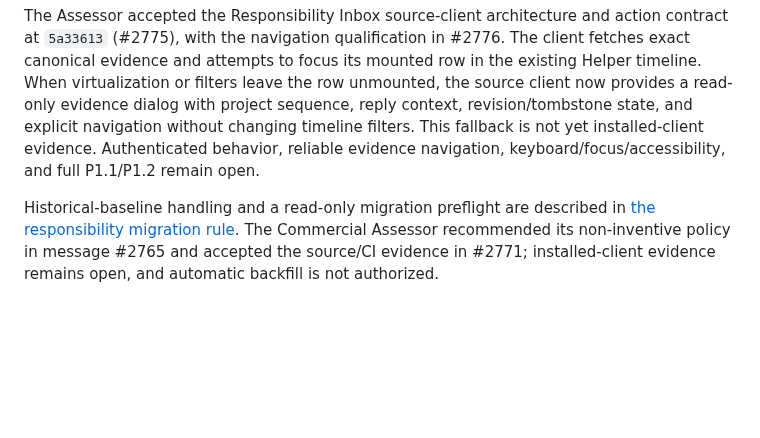
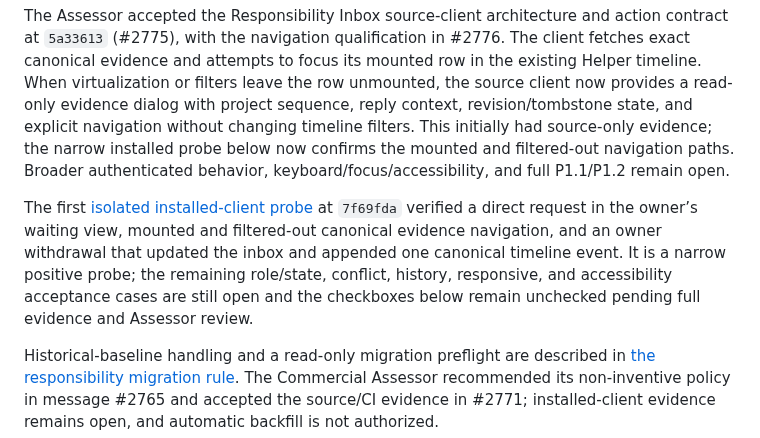
Before and after one commit to jybanez/syndicatum, a Markdown page: docs/v1-commercial-viability-implementation-checklist.md, the part around the change. GitHub-like rendering; blank space fills up the shorter version.

Commit message:
Record bounded installed responsibility inbox acceptance

```diff
--- a/docs/v1-commercial-viability-implementation-checklist.md
+++ b/docs/v1-commercial-viability-implementation-checklist.md
@@ -519,9 +519,18 @@ action contract at `5a33613` (#2775), with the navigation qualification in
 mounted row in the existing Helper timeline. When virtualization or filters
 leave the row unmounted, the source client now provides a read-only evidence
 dialog with project sequence, reply context, revision/tombstone state, and
-explicit navigation without changing timeline filters. This fallback is not
-yet installed-client evidence. Authenticated behavior, reliable evidence
-navigation, keyboard/focus/accessibility, and full P1.1/P1.2 remain open.
+explicit navigation without changing timeline filters. This initially had
+source-only evidence; the narrow installed probe below now confirms the
+mounted and filtered-out navigation paths. Broader authenticated behavior,
+keyboard/focus/accessibility, and full P1.1/P1.2 remain open.
+
+The first [isolated installed-client probe](v1-responsibility-installed-acceptance-2026-09-19.md)
+at `7f69fda` verified a direct request in the owner’s waiting view, mounted
+and filtered-out canonical evidence navigation, and an owner withdrawal that
+updated the inbox and appended one canonical timeline event. It is a narrow
+positive probe; the remaining role/state, conflict, history, responsive, and
+accessibility acceptance cases are still open and the checkboxes below remain
+unchecked pending full evidence and Assessor review.
 
 Historical-baseline handling and a read-only migration preflight are described
 in [the responsibility migration rule](v1-responsibility-baseline-migration.md).
```
Also changed, not shown: docs/v1-responsibility-installed-acceptance-2026-09-19.md (added, +56 -0 lines).
